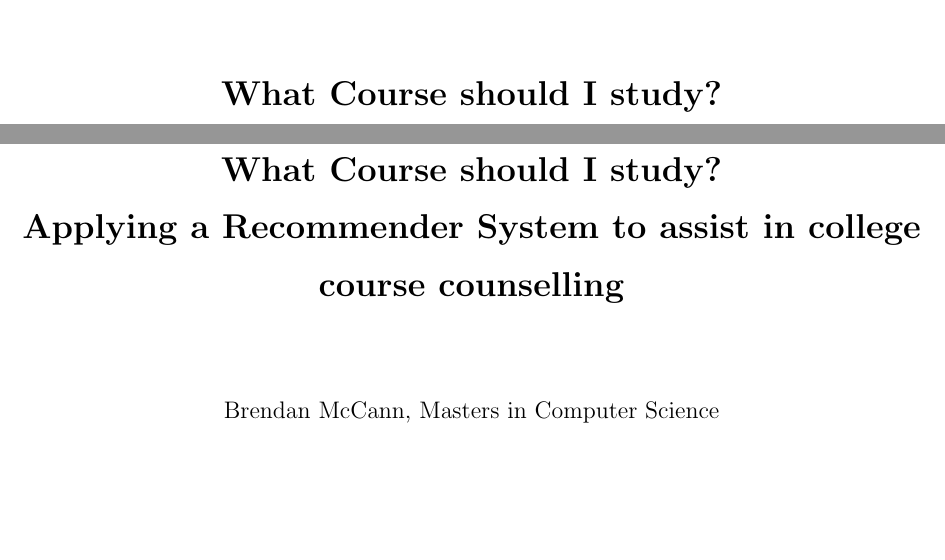
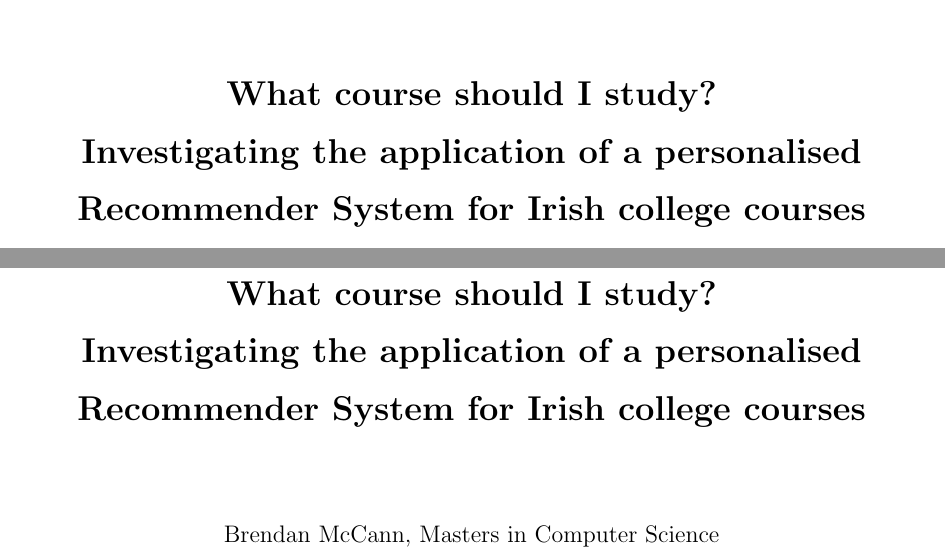
Before and after one commit to brendanmcc02/masters-thesis, a LaTeX thesis (thesis/thesis.tex): two parts of pages 1 and 3 of 21, joined at a grey line, cut so that both start at the same text, the shorter picture padded with empty space. Compiled offline with pdfLaTeX.

Commit message:
renaming title

```diff
--- a/thesis/thesis.tex
+++ b/thesis/thesis.tex
@@ -33,7 +33,7 @@
 \renewcommand{\thesisauthor}{Brendan McCann}                %% Your official TCD name.
 \renewcommand{\thesismonth}{April}                   %% Your month of graduation.
 \renewcommand{\thesisyear}{2026}                      %% Your year of graduation.
-\renewcommand{\thesistitle}{What Course should I study?\\ Applying a Recommender System to assist in college course counselling}          %% The title of your thesis; use mixed-case.
+\renewcommand{\thesistitle}{What course should I study?\\Investigating the application of a personalised Recommender System for Irish college courses}          %% The title of your thesis; use mixed-case.
 \renewcommand{\thesissupervisor}{Owen Conlan}            %% Your thesis supervisor; use mixed-case and don't use any titles or degrees.
 
 \renewcommand{\thesisdedication}{...}     %% Your dedication, if you have one; use "\\" for linebreaks.
```
Also changed, not shown: thesis/thesis.pdf.
